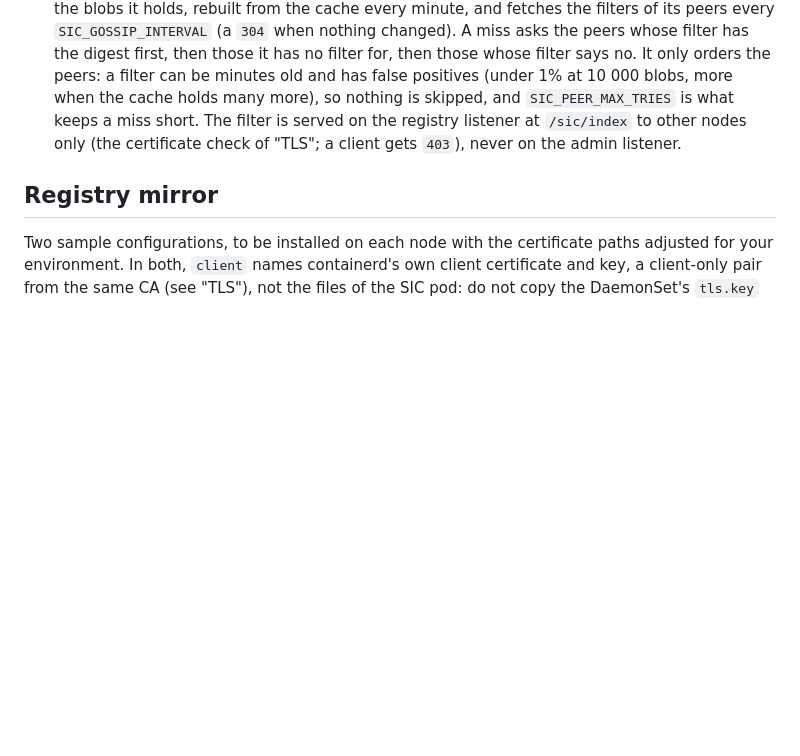
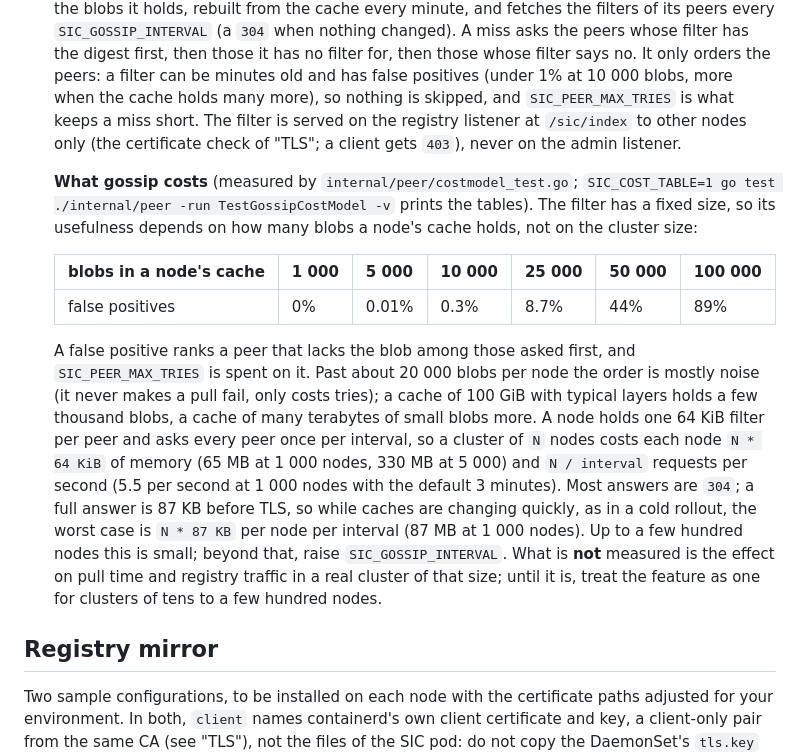
Before and after one commit to SteadyInfraTech/steady-image-cache, a Markdown page: README.md, the part around the change. Drawn GitHub-style; blank space fills up the shorter version.

Commit message:
README: what gossip costs
Co-Authored-By: Claude Sonnet 5.5 <noreply@anthropic.com>
Claude-Session: https://claude.ai/code/session_01X5FN27N6x31ppsSPRj5ssN

```diff
--- a/README.md
+++ b/README.md
@@ -225,6 +225,14 @@ Three optional features, all off by default, for clusters where asking peers at
 * **Zones** (`NODE_ZONE`): peers in this node's zone are asked first, then those whose zone is not known, then the others. A peer's zone is learned from its EndpointSlice endpoint, so it works with EndpointSlice discovery only. The zone of the node itself has to be given: a pod cannot read its node's labels through the downward API, so set it per node pool or from your own tooling.
 * **Digest gossip** (`SIC_DIGEST_GOSSIP=true`): every node keeps a counting Bloom filter (64 KiB) of the blobs it holds, rebuilt from the cache every minute, and fetches the filters of its peers every `SIC_GOSSIP_INTERVAL` (a `304` when nothing changed). A miss asks the peers whose filter has the digest first, then those it has no filter for, then those whose filter says no. It only orders the peers: a filter can be minutes old and has false positives (under 1% at 10 000 blobs, more when the cache holds many more), so nothing is skipped, and `SIC_PEER_MAX_TRIES` is what keeps a miss short. The filter is served on the registry listener at `/sic/index` to other nodes only (the certificate check of "TLS"; a client gets `403`), never on the admin listener.
 
+  **What gossip costs** (measured by `internal/peer/costmodel_test.go`; `SIC_COST_TABLE=1 go test ./internal/peer -run TestGossipCostModel -v` prints the tables). The filter has a fixed size, so its usefulness depends on how many blobs a node's cache holds, not on the cluster size:
+
+  | blobs in a node's cache | 1 000 | 5 000 | 10 000 | 25 000 | 50 000 | 100 000 |
+  |---|---|---|---|---|---|---|
+  | false positives | 0% | 0.01% | 0.3% | 8.7% | 44% | 89% |
+
+  A false positive ranks a peer that lacks the blob among those asked first, and `SIC_PEER_MAX_TRIES` is spent on it. Past about 20 000 blobs per node the order is mostly noise (it never makes a pull fail, only costs tries); a cache of 100 GiB with typical layers holds a few thousand blobs, a cache of many terabytes of small blobs more. A node holds one 64 KiB filter per peer and asks every peer once per interval, so a cluster of `N` nodes costs each node `N * 64 KiB` of memory (65 MB at 1 000 nodes, 330 MB at 5 000) and `N / interval` requests per second (5.5 per second at 1 000 nodes with the default 3 minutes). Most answers are `304`; a full answer is 87 KB before TLS, so while caches are changing quickly, as in a cold rollout, the worst case is `N * 87 KB` per node per interval (87 MB at 1 000 nodes). Up to a few hundred nodes this is small; beyond that, raise `SIC_GOSSIP_INTERVAL`. What is **not** measured is the effect on pull time and registry traffic in a real cluster of that size; until it is, treat the feature as one for clusters of tens to a few hundred nodes.
+
 ## Registry mirror
 
 Two sample configurations, to be installed on each node with the certificate paths adjusted for your environment. In both, `client` names containerd's own client certificate and key, a client-only pair from the same CA (see "TLS"), not the files of the SIC pod: do not copy the DaemonSet's `tls.key` to the node for this.
```
